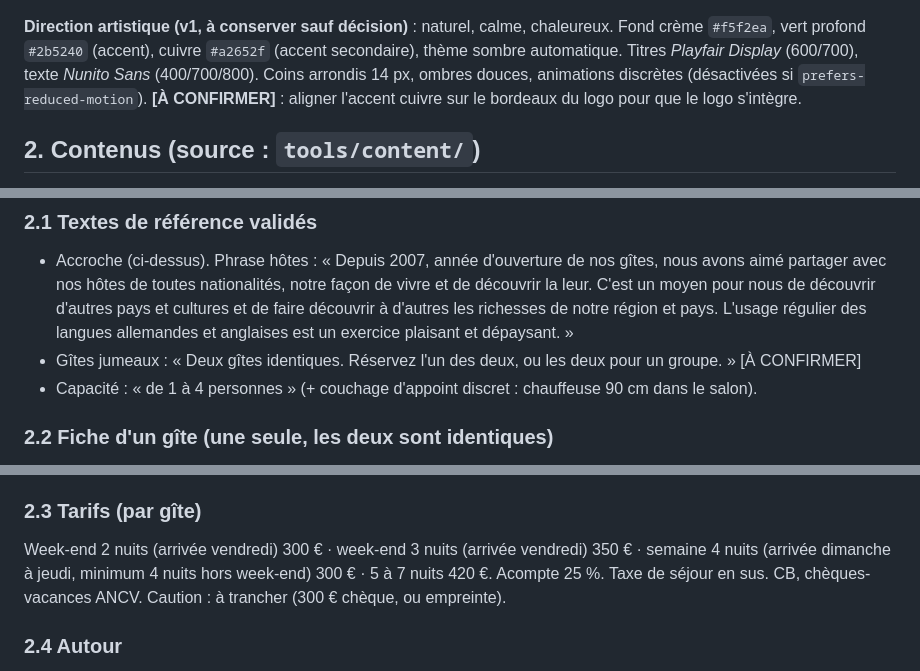
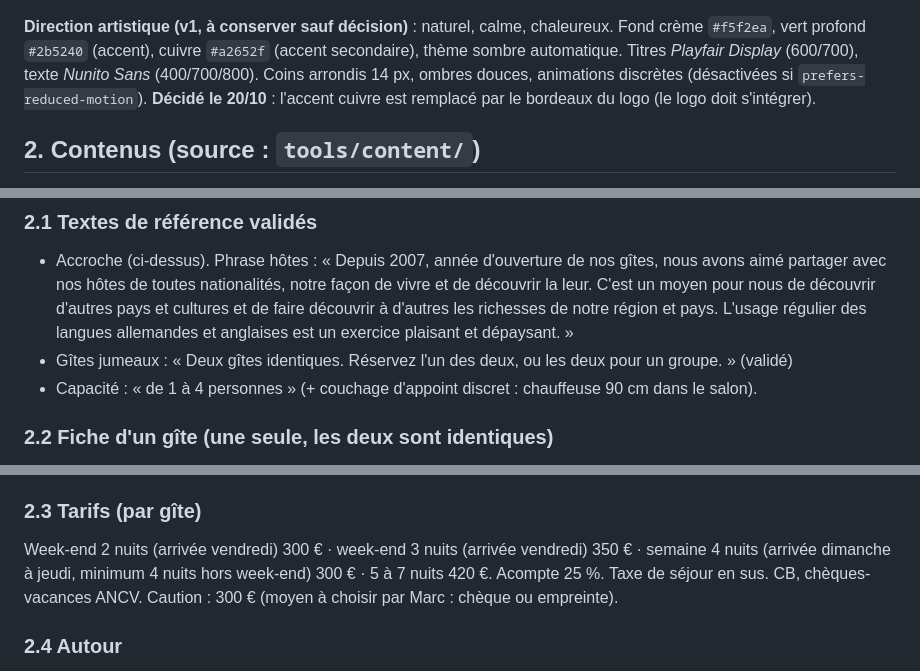
Before and after one commit to sebastiennadler/domaine-du-geisberg, a Markdown page: docs/PLAN-DU-SITE.md, 3 parts joined by grey strips. Drawn GitHub-style.

```diff
--- a/docs/PLAN-DU-SITE.md
+++ b/docs/PLAN-DU-SITE.md
@@ -29,7 +29,7 @@ Versions : v1 (site actuel, octobre 2026) → **v2** (structure cible décrite i
 `#f5f2ea`, vert profond `#2b5240` (accent), cuivre `#a2652f` (accent secondaire), thème sombre
 automatique. Titres *Playfair Display* (600/700), texte *Nunito Sans* (400/700/800). Coins arrondis
 14 px, ombres douces, animations discrètes (désactivées si `prefers-reduced-motion`).
-**[À CONFIRMER]** : aligner l'accent cuivre sur le bordeaux du logo pour que le logo s'intègre.
+**Décidé le 20/10** : l'accent cuivre est remplacé par le bordeaux du logo (le logo doit s'intégrer).
 
 ## 2. Contenus (source : `tools/content/`)
 
@@ -46,7 +46,7 @@ automatique. Titres *Playfair Display* (600/700), texte *Nunito Sans* (400/700/8
   moyen pour nous de découvrir d'autres pays et cultures et de faire découvrir à d'autres les richesses de
   notre région et pays. L'usage régulier des langues allemandes et anglaises est un exercice plaisant et
   dépaysant. »
-- Gîtes jumeaux : « Deux gîtes identiques. Réservez l'un des deux, ou les deux pour un groupe. » [À CONFIRMER]
+- Gîtes jumeaux : « Deux gîtes identiques. Réservez l'un des deux, ou les deux pour un groupe. » (validé)
 - Capacité : « de 1 à 4 personnes » (+ couchage d'appoint discret : chauffeuse 90 cm dans le salon).
 
 ### 2.2 Fiche d'un gîte (une seule, les deux sont identiques)
@@ -62,7 +62,7 @@ finition offert (logement rendu propre, vaisselle lavée et rangée). **Non four
 ### 2.3 Tarifs (par gîte)
 Week-end 2 nuits (arrivée vendredi) 300 € · week-end 3 nuits (arrivée vendredi) 350 € · semaine 4 nuits
 (arrivée dimanche à jeudi, minimum 4 nuits hors week-end) 300 € · 5 à 7 nuits 420 €. Acompte 25 %.
-Taxe de séjour en sus. CB, chèques-vacances ANCV. Caution : à trancher (300 € chèque, ou empreinte).
+Taxe de séjour en sus. CB, chèques-vacances ANCV. Caution : 300 € (moyen à choisir par Marc : chèque ou empreinte).
 
 ### 2.4 Autour
 Distances validées : lac de Creutzwald 6 km (base nautique, pêche, tennis), piscine de Creutzwald 7 km,
```
Also changed, not shown: CLAUDE.md (+21 -13 lines), TODO.md (+6 -9 lines).
